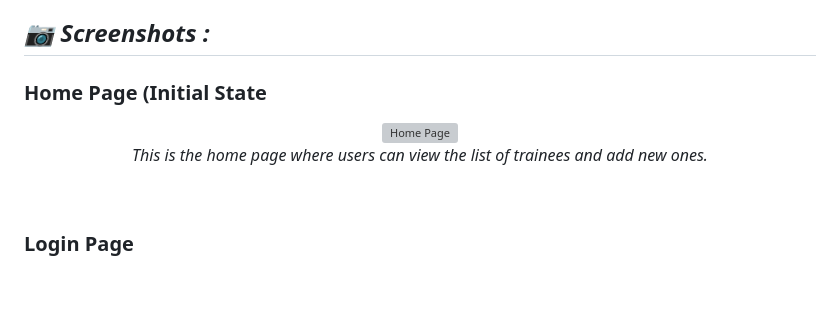
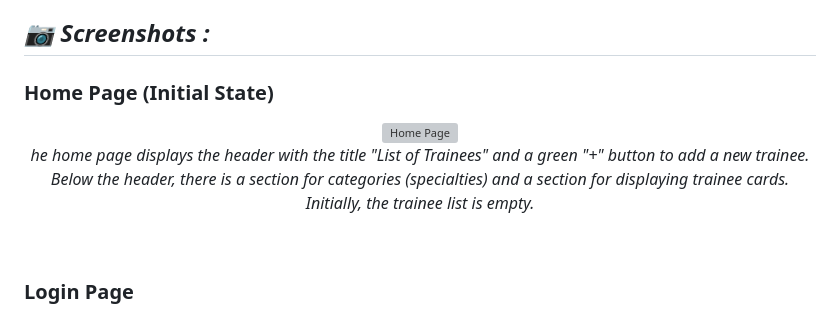
Before and after one commit to BouglaceMarouane/trainee-hub, a Markdown page: README.md, the part around the change. Drawn GitHub-style; blank space fills up the shorter version; grey boxes are pictures that could not be loaded.

```diff
--- a/README.md
+++ b/README.md
@@ -15,11 +15,11 @@ This project is a simple web application developed using **HTML**, **CSS**, **Bo
 
 ## ***📷 Screenshots :***
 
-### Home Page (Initial State
+### Home Page (Initial State)
 <p align="center">
   <img src="images/hoem_page.png" alt="Home Page" />
   <br>
-  <em>This is the home page where users can view the list of trainees and add new ones.</em>
+  <em>he home page displays the header with the title "List of Trainees" and a green "+" button to add a new trainee. Below the header, there is a section for categories (specialties) and a section for displaying trainee cards. Initially, the trainee list is empty.</em>
 </p><br>
 
 ### Login Page
```
